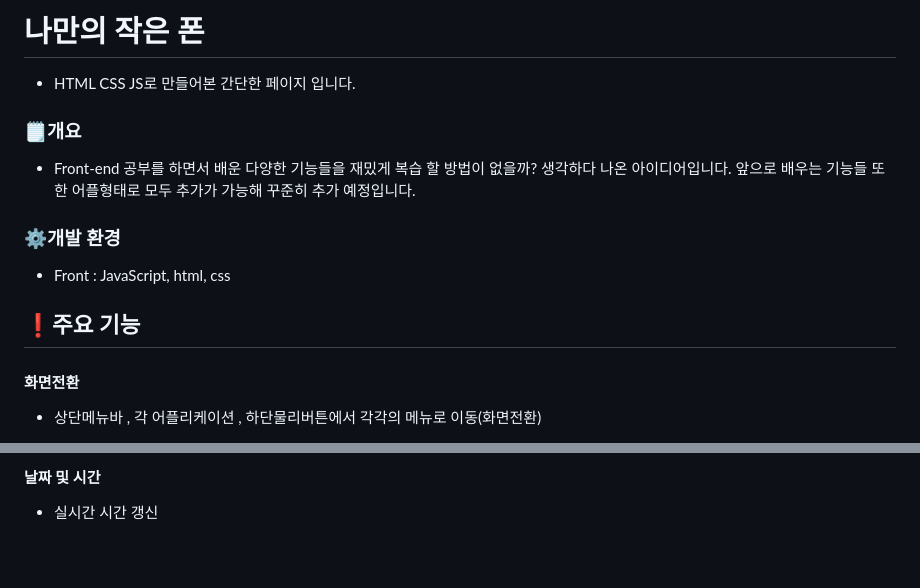
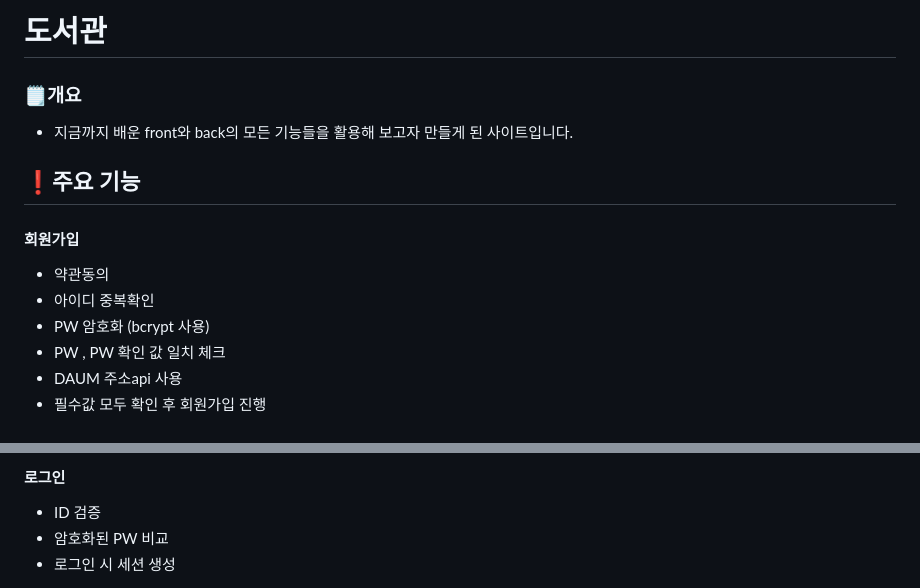
Before and after one commit to ParkSeongHaa/Phone, a Markdown page: README.md, 2 parts joined by grey strips. GitHub-like rendering; blank space fills up the shorter version.

```diff
--- a/README.md
+++ b/README.md
@@ -1,10 +1,15 @@
-# 나만의 작은 폰
-* HTML CSS JS로 만들어본 간단한 페이지 입니다.
+# 도서관
+<!--* 도서관페이지입니다. -->
 ### 🗒️개요
-* Front-end 공부를 하면서 배운 다양한 기능들을 재밌게 복습 할 방법이 없을까? 생각하다 나온 아이디어입니다. 앞으로 배우는 기능들 또한 어플형태로 모두 추가가 가능해 꾸준히 추가 예정입니다.
-### ⚙️개발 환경
-* Front : JavaScript, html, css
+* 지금까지 배운 front와 back의 모든 기능들을 활용해 보고자 만들게 된 사이트입니다.
+<!--### ⚙️개발 환경
+* Front : JavaScript, html, css -->
 ## ❗주요 기능
-#### 화면전환
-* 상단메뉴바 , 각 어플리케이션 , 하단물리버튼에서 각각의 메뉴로 이동(화면전환)
+#### 회원가입
+* 약관동의
+* 아이디 중복확인
+* PW 암호화 (bcrypt 사용)
+* PW , PW 확인 값 일치 체크
+* DAUM 주소api 사용
+* 필수값 모두 확인 후 회원가입 진행
 <p align="left">
@@ -12,6 +23,8 @@
 </p>
 
 
-#### 날짜 및 시간
-* 실시간 시간 갱신
+#### 로그인
+* ID 검증
+* 암호화된 PW 비교
+* 로그인 시 세션 생성
 <p align="left">
```
Also changed, not shown: other parts of README.md (+11 -4 lines).
